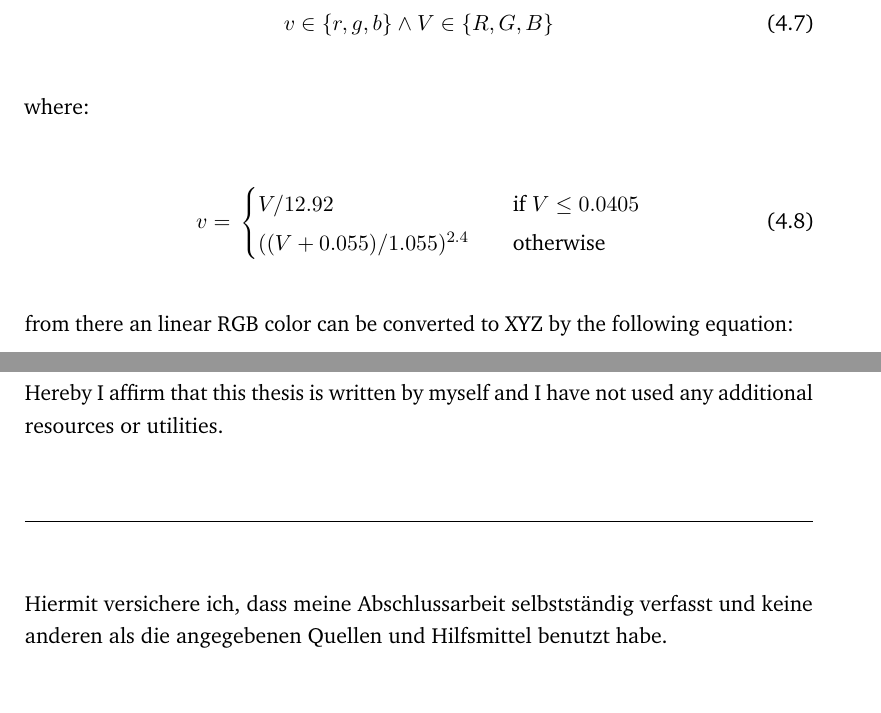
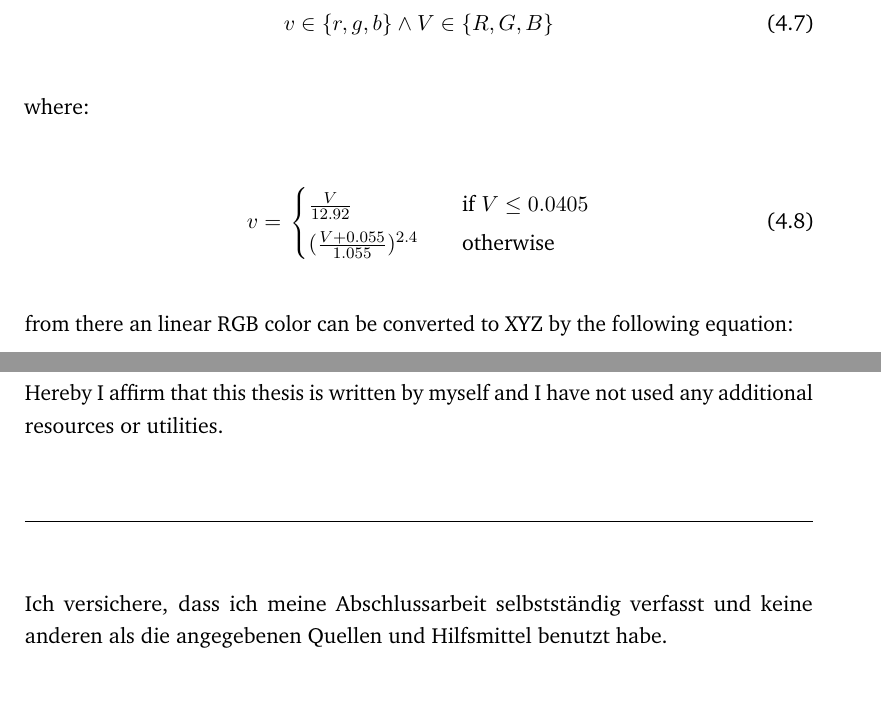
Before and after one commit to DarkMio/MixedRealityMedia-Thesis, a LaTeX thesis (thesis-example.tex, which reads content/chapter-video2mr-chromakey.tex, content/declaration.tex): two parts of pages 35 and 79 of 79, joined at a grey line, cut so that both start at the same text. Compiled offline with pdfLaTeX.

Commit message:
This is now feature complete

```diff
--- a/content/chapter-video2mr-chromakey.tex
+++ b/content/chapter-video2mr-chromakey.tex
@@ -174,8 +174,8 @@ where:
 \eq{chroma:inverseRGBcompanding}{
 	v = \\
 	\begin{cases}
-		V / 12.92                   & \quad \text{if } V \leq 0.0405 \\
-		((V + 0.055) / 1.055)^{2.4} & \quad \text{otherwise}
+		\frac{V}{12.92}                 & \quad \text{if } V \leq 0.0405 \\
+		(\frac{V + 0.055}{1.055})^{2.4} & \quad \text{otherwise}
 	\end{cases}
 }
 
--- a/content/declaration.tex
+++ b/content/declaration.tex
@@ -15,8 +15,8 @@ additional resources or utilities.
 	\hrulefill
 \end{center}
 
-Hiermit versichere ich, dass meine Abschlussarbeit selbstständig verfasst und
-keine anderen als die angegebenen Quellen und Hilfsmittel benutzt habe.
+Ich versichere, dass ich meine Abschlussarbeit selbstständig verfasst und keine
+anderen als die angegebenen Quellen und Hilfsmittel benutzt habe.
 
 \bigskip
 
```
Also changed, not shown: content/chapter-extending-reality.tex (+1 -0 lines), gfx/distances/zoom-delta_e.png (added), gfx/distances/zoom-rgb.png (added), gfx/distances/zoom-ycgco.png (added), gfx/mistiming/stable.pdf, gfx/mistiming/variable.pdf, content/chapter-video2mr-chromakey.tex (6 more changed lines).
